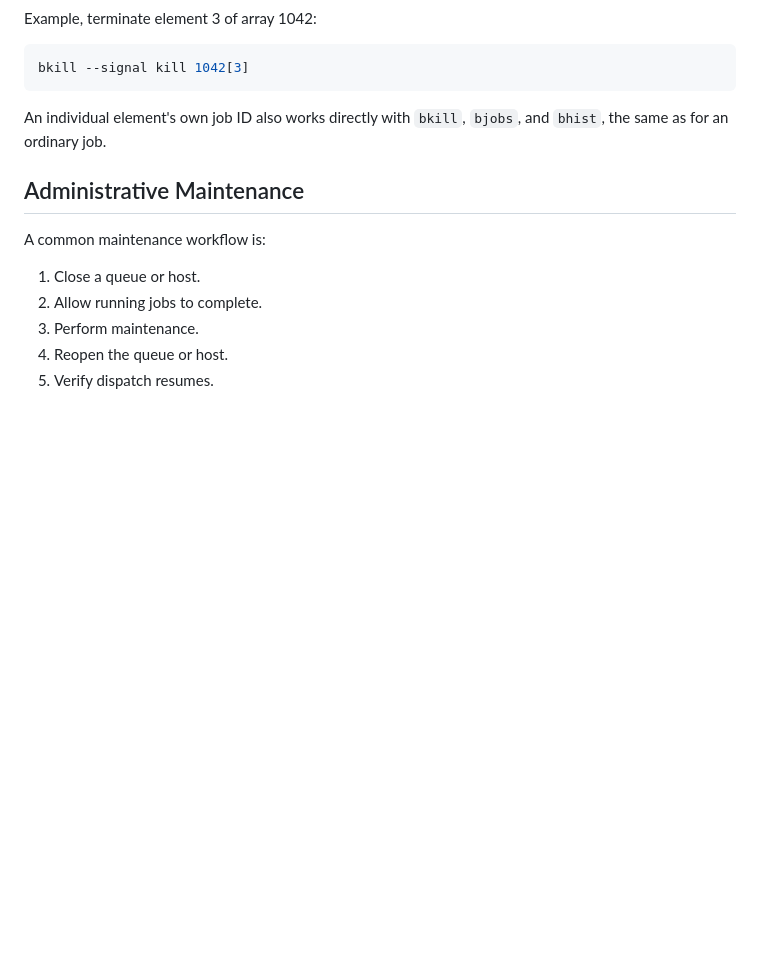
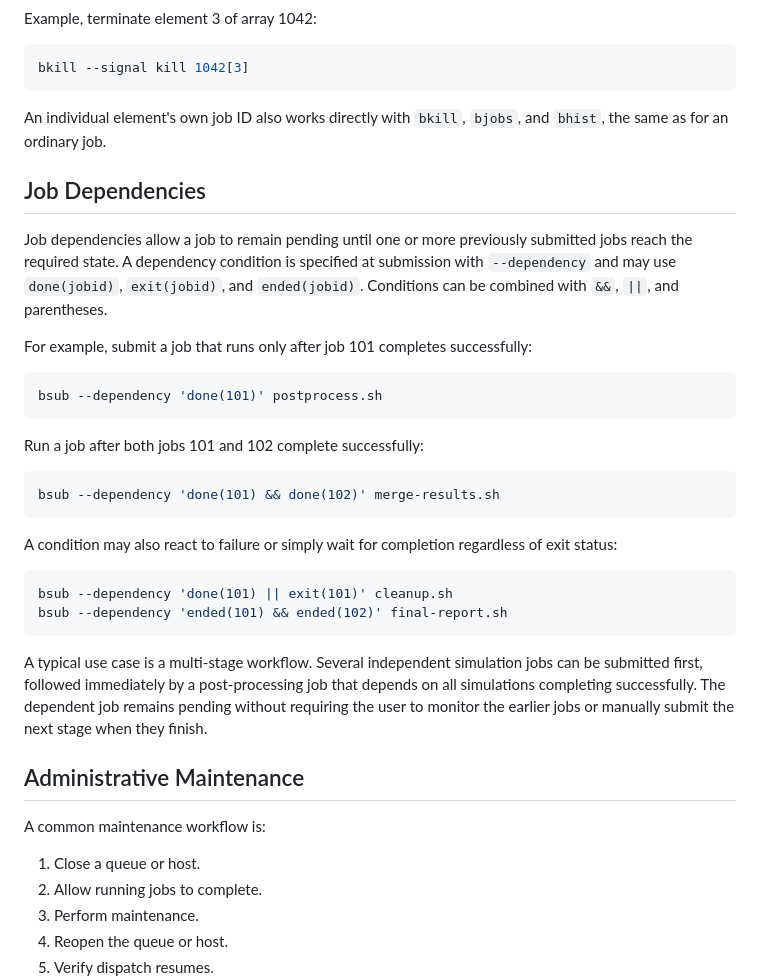
Before and after one commit to LavaLite-Compute/lavalite, a Markdown page: docs/admin/02-queue-hosts-jobs.md, the part around the change. GitHub-like rendering; blank space fills up the shorter version.

Commit message:
job dependency: update documentation

````diff
--- a/docs/admin/02-queue-hosts-jobs.md
+++ b/docs/admin/02-queue-hosts-jobs.md
@@ -311,6 +311,39 @@ bkill --signal kill 1042[3]
 An individual element's own job ID also works directly with `bkill`,
 `bjobs`, and `bhist`, the same as for an ordinary job.
 
+## Job Dependencies
+
+Job dependencies allow a job to remain pending until one or more previously
+submitted jobs reach the required state. A dependency condition is specified at
+submission with `--dependency` and may use `done(jobid)`, `exit(jobid)`, and
+`ended(jobid)`. Conditions can be combined with `&&`, `||`, and parentheses.
+
+For example, submit a job that runs only after job 101 completes successfully:
+
+```sh
+bsub --dependency 'done(101)' postprocess.sh
+```
+
+Run a job after both jobs 101 and 102 complete successfully:
+
+```sh
+bsub --dependency 'done(101) && done(102)' merge-results.sh
+```
+
+A condition may also react to failure or simply wait for completion regardless
+of exit status:
+
+```sh
+bsub --dependency 'done(101) || exit(101)' cleanup.sh
+bsub --dependency 'ended(101) && ended(102)' final-report.sh
+```
+
+A typical use case is a multi-stage workflow. Several independent simulation
+jobs can be submitted first, followed immediately by a post-processing job that
+depends on all simulations completing successfully. The dependent job remains
+pending without requiring the user to monitor the earlier jobs or manually
+submit the next stage when they finish.
+
 ## Administrative Maintenance
 
 A common maintenance workflow is:
````
